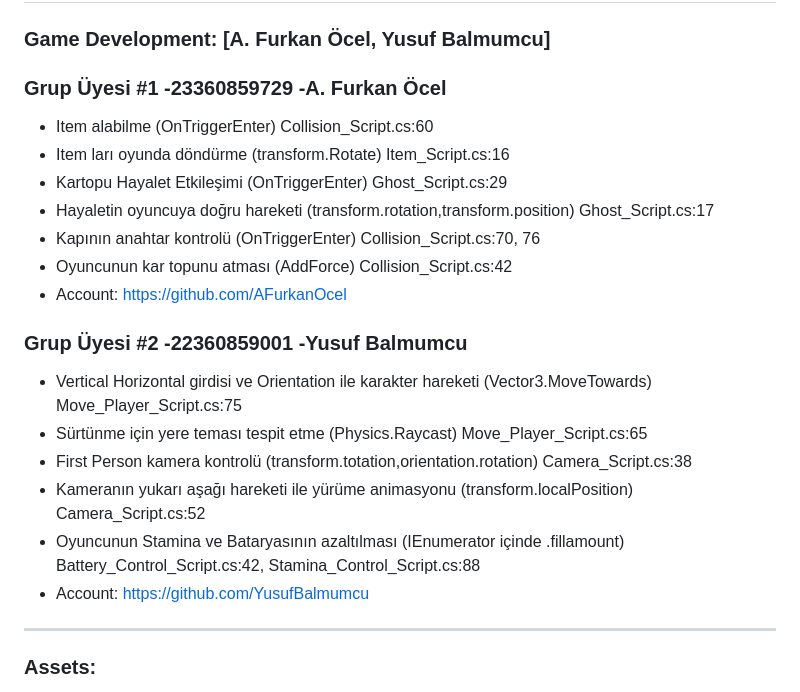
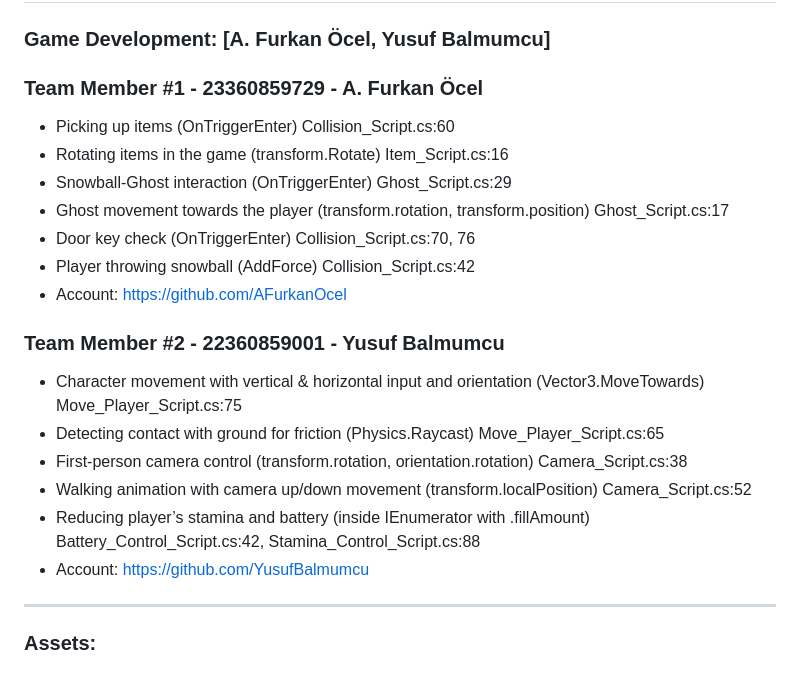
Before and after one commit to AFurkanOcel/Maze_Of_The_Ghost, a Markdown page: README.md, the part around the change. GitHub-like rendering.

```diff
--- a/README.md
+++ b/README.md
@@ -91,22 +91,26 @@ In Maze Of the Ghost, players take control of a character exploring a maze while
 ## 📜 Credits
 
 ### **Game Development**: [A. Furkan Öcel, Yusuf Balmumcu]
-### Grup Üyesi #1 -23360859729 -A. Furkan Öcel
-- Item alabilme (OnTriggerEnter) Collision_Script.cs:60
-- Item ları oyunda döndürme (transform.Rotate) Item_Script.cs:16
-- Kartopu Hayalet Etkileşimi (OnTriggerEnter) Ghost_Script.cs:29
-- Hayaletin oyuncuya doğru hareketi (transform.rotation,transform.position) Ghost_Script.cs:17
-- Kapının anahtar kontrolü (OnTriggerEnter) Collision_Script.cs:70, 76
-- Oyuncunun kar topunu atması (AddForce) Collision_Script.cs:42
+
+### Team Member #1 - 23360859729 - A. Furkan Öcel
+- Picking up items (OnTriggerEnter) Collision_Script.cs:60
+- Rotating items in the game (transform.Rotate) Item_Script.cs:16
+- Snowball-Ghost interaction (OnTriggerEnter) Ghost_Script.cs:29
+- Ghost movement towards the player (transform.rotation, transform.position) Ghost_Script.cs:17
+- Door key check (OnTriggerEnter) Collision_Script.cs:70, 76
+- Player throwing snowball (AddForce) Collision_Script.cs:42
 - Account: https://github.com/AFurkanOcel
-### Grup Üyesi #2 -22360859001 -Yusuf Balmumcu
-- Vertical Horizontal girdisi ve Orientation ile karakter hareketi (Vector3.MoveTowards) Move_Player_Script.cs:75
-- Sürtünme için yere teması tespit etme (Physics.Raycast) Move_Player_Script.cs:65
-- First Person kamera kontrolü (transform.totation,orientation.rotation) Camera_Script.cs:38
-- Kameranın yukarı aşağı hareketi ile yürüme animasyonu (transform.localPosition) Camera_Script.cs:52
-- Oyuncunun Stamina ve Bataryasının azaltılması (IEnumerator içinde .fillamount) Battery_Control_Script.cs:42, Stamina_Control_Script.cs:88
+
+### Team Member #2 - 22360859001 - Yusuf Balmumcu
+- Character movement with vertical & horizontal input and orientation (Vector3.MoveTowards) Move_Player_Script.cs:75
+- Detecting contact with ground for friction (Physics.Raycast) Move_Player_Script.cs:65
+- First-person camera control (transform.rotation, orientation.rotation) Camera_Script.cs:38
+- Walking animation with camera up/down movement (transform.localPosition) Camera_Script.cs:52
+- Reducing player’s stamina and battery (inside IEnumerator with .fillAmount) Battery_Control_Script.cs:42, Stamina_Control_Script.cs:88
 - Account: https://github.com/YusufBalmumcu
+
 ---
+
 ### **Assets**:
 - 3D Battery Model From: [https://assetstore.unity.com/packages/3d/props/mobile-power-ups-free-vol-1-36106](https://assetstore.unity.com/packages/3d/props/mobile-power-ups-free-vol-1-36106)
 - 3D Ghost Model From: [https://assetstore.unity.com/packages/3d/characters/little-ghost-lowpoly-free-271926](https://assetstore.unity.com/packages/3d/characters/little-ghost-lowpoly-free-271926)
```
